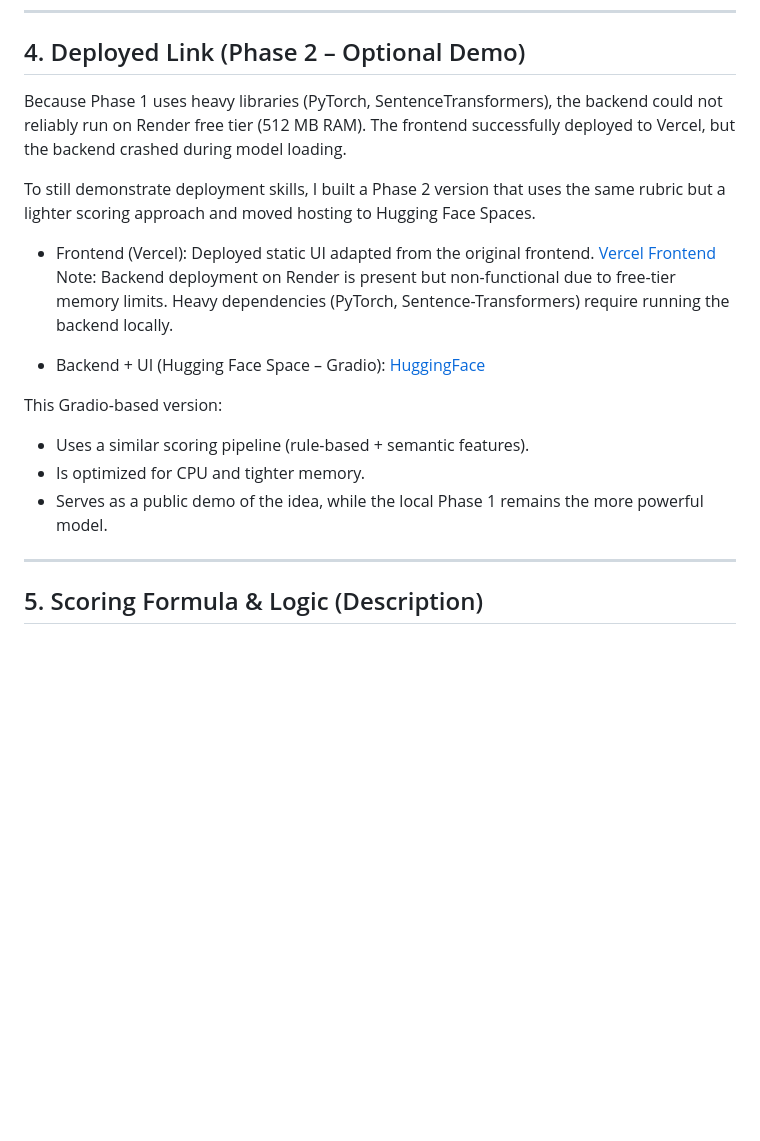
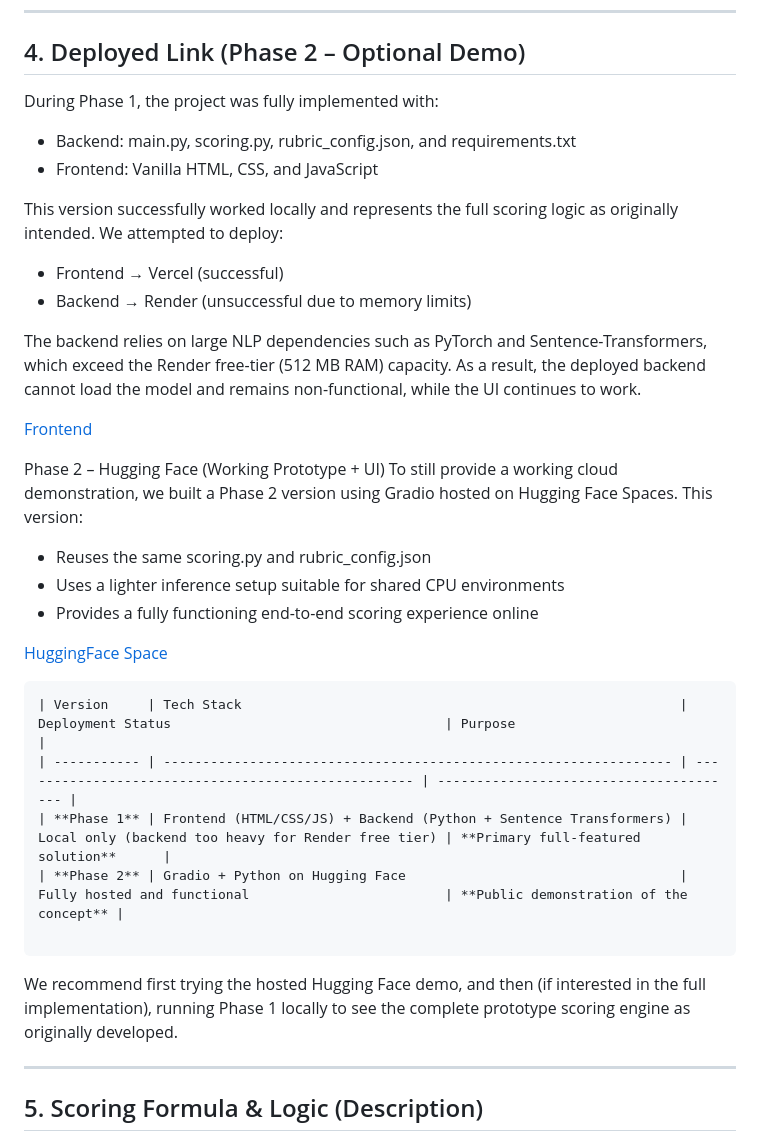
Before and after one commit to Ayushaote/nirmaan-interview-scorer, a Markdown page: README.md, the part around the change. Drawn GitHub-style; blank space fills up the shorter version.

Commit message:
Update README.md
modified section 4 readme

````diff
--- a/README.md
+++ b/README.md
@@ -143,22 +143,36 @@ Vanilla HTML/CSS/JS frontend + FastAPI backend + transformer-based scoring.
 ---
 
 ## 4. Deployed Link (Phase 2 – Optional Demo)
-Because Phase 1 uses heavy libraries (PyTorch, SentenceTransformers), the backend could not reliably run on Render free tier (512 MB RAM). The frontend successfully deployed to Vercel, but the backend crashed during model loading.
+During Phase 1, the project was fully implemented with:
+  - Backend: main.py, scoring.py, rubric_config.json, and requirements.txt
+  - Frontend: Vanilla HTML, CSS, and JavaScript
 
-To still demonstrate deployment skills, I built a Phase 2 version that uses the same rubric but a lighter scoring approach and moved hosting to Hugging Face Spaces.
+This version successfully worked locally and represents the full scoring logic as originally intended.
+We attempted to deploy:
+  - Frontend → Vercel (successful)
+  - Backend → Render (unsuccessful due to memory limits)
 
-- Frontend (Vercel):
-Deployed static UI adapted from the original frontend.
-[Vercel Frontend](https://nirmaan-interview-scorer-app.vercel.app/)
-Note: Backend deployment on Render is present but non-functional due to free-tier memory limits. Heavy dependencies (PyTorch, Sentence-Transformers) require running the backend locally.
+The backend relies on large NLP dependencies such as PyTorch and Sentence-Transformers, which exceed the Render free-tier (512 MB RAM) capacity. As a result, the deployed backend cannot load the model and remains non-functional, while the UI continues to work.
 
-- Backend + UI (Hugging Face Space – Gradio):
-[HuggingFace](https://huggingface.co/spaces/vitamin-c/Nirmaan-internship-project)
+[Frontend](https://nirmaan-interview-scorer-app.vercel.app/)
 
-This Gradio-based version:
-- Uses a similar scoring pipeline (rule-based + semantic features).
-- Is optimized for CPU and tighter memory.
-- Serves as a public demo of the idea, while the local Phase 1 remains the more powerful model.
+Phase 2 – Hugging Face (Working Prototype + UI)
+To still provide a working cloud demonstration, we built a Phase 2 version using Gradio hosted on Hugging Face Spaces.
+This version:
+  - Reuses the same scoring.py and rubric_config.json
+  - Uses a lighter inference setup suitable for shared CPU environments
+  - Provides a fully functioning end-to-end scoring experience online
+
+[HuggingFace Space](https://huggingface.co/spaces/vitamin-c/Nirmaan-internship-project)
+
+```
+| Version     | Tech Stack                                                        | Deployment Status                                   | Purpose                                 |
+| ----------- | ----------------------------------------------------------------- | --------------------------------------------------- | --------------------------------------- |
+| **Phase 1** | Frontend (HTML/CSS/JS) + Backend (Python + Sentence Transformers) | Local only (backend too heavy for Render free tier) | **Primary full-featured solution**      |
+| **Phase 2** | Gradio + Python on Hugging Face                                   | Fully hosted and functional                         | **Public demonstration of the concept** |
+
+```
+We recommend first trying the hosted Hugging Face demo, and then (if interested in the full implementation), running Phase 1 locally to see the complete prototype scoring engine as originally developed.
 
 ---
 
````
